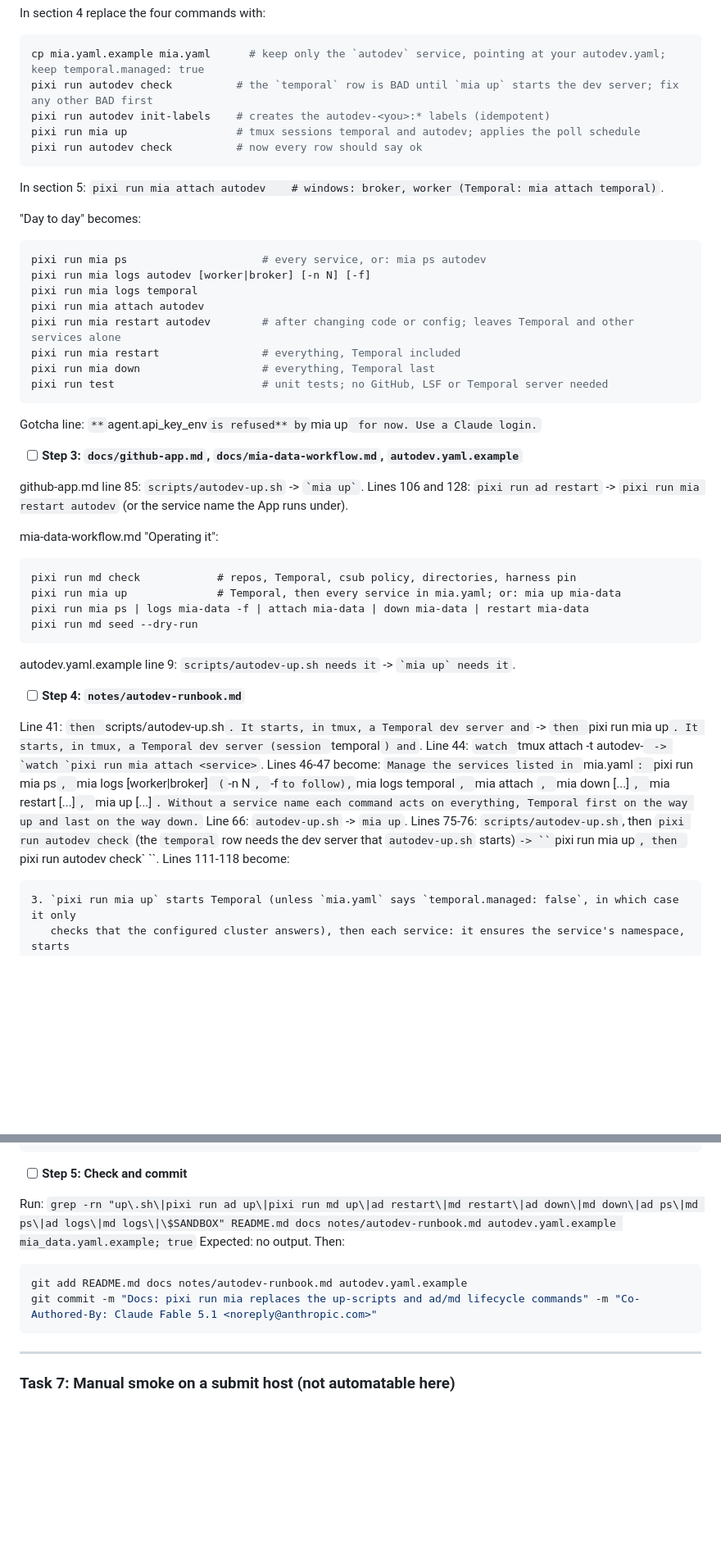
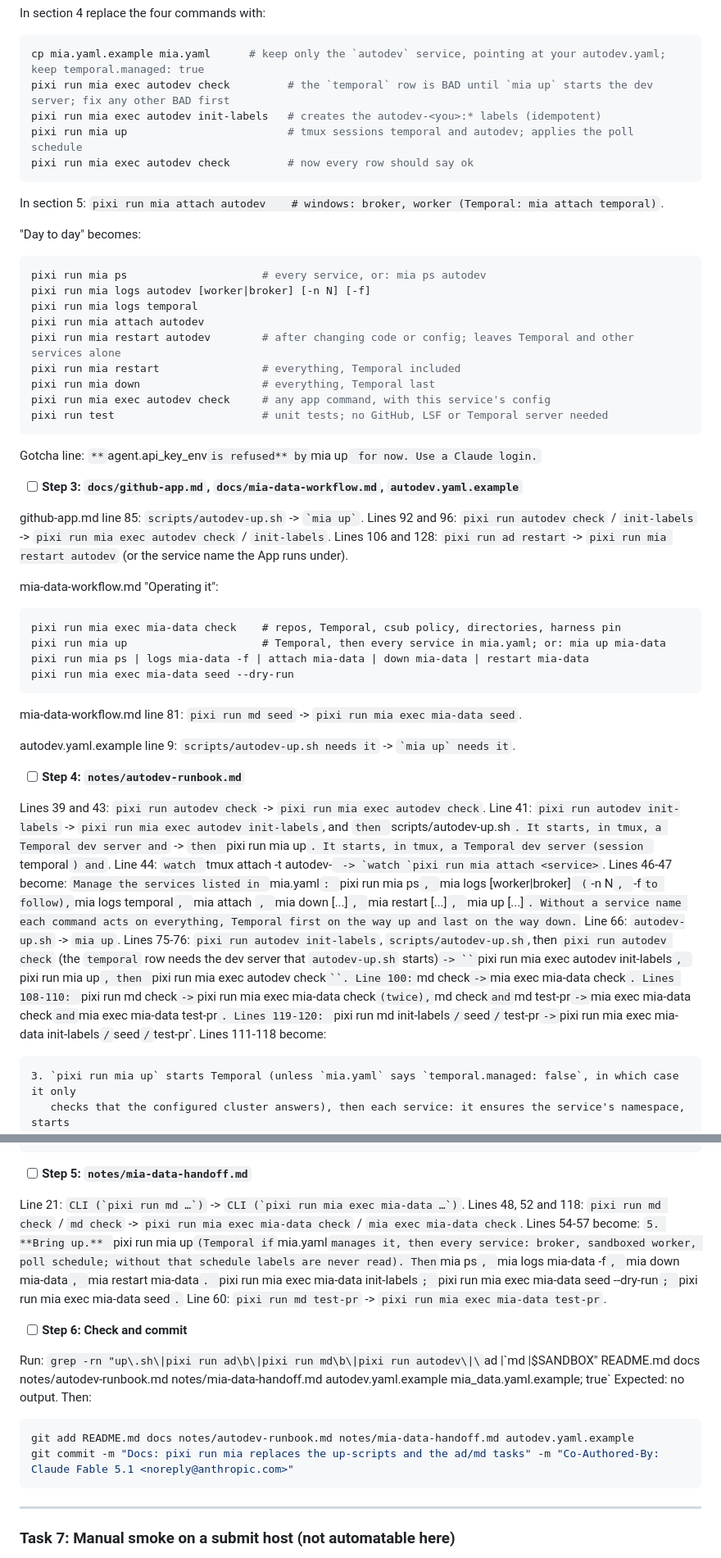
Before and after one commit to JaneliaSciComp/mia-workflow-prototype, a Markdown page: notes/plans/2026-10-15-mia-services-cli.md, 2 parts joined by grey strips. Shown at 82% size. Drawn GitHub-style; blank space fills up the shorter version.

Commit message:
Spec and plan: drop the ad and md pixi tasks; mia exec is the only way to run app commands
Co-Authored-By: Claude Fable 5.1 <noreply@anthropic.com>

````diff
--- a/notes/plans/2026-10-15-mia-services-cli.md
+++ b/notes/plans/2026-10-15-mia-services-cli.md
@@ -1292,10 +1295,10 @@ In section 4 replace the four commands with:
 
 ```bash
 cp mia.yaml.example mia.yaml      # keep only the `autodev` service, pointing at your autodev.yaml; keep temporal.managed: true
-pixi run autodev check          # the `temporal` row is BAD until `mia up` starts the dev server; fix any other BAD first
-pixi run autodev init-labels    # creates the autodev-<you>:* labels (idempotent)
-pixi run mia up                 # tmux sessions temporal and autodev; applies the poll schedule
-pixi run autodev check          # now every row should say ok
+pixi run mia exec autodev check         # the `temporal` row is BAD until `mia up` starts the dev server; fix any other BAD first
+pixi run mia exec autodev init-labels   # creates the autodev-<you>:* labels (idempotent)
+pixi run mia up                         # tmux sessions temporal and autodev; applies the poll schedule
+pixi run mia exec autodev check         # now every row should say ok
 ```
 
 In section 5: `pixi run mia attach autodev    # windows: broker, worker (Temporal: mia attach temporal)`.
@@ -1310,6 +1313,7 @@ pixi run mia attach autodev
 pixi run mia restart autodev        # after changing code or config; leaves Temporal and other services alone
 pixi run mia restart                # everything, Temporal included
 pixi run mia down                   # everything, Temporal last
+pixi run mia exec autodev check     # any app command, with this service's config
 pixi run test                       # unit tests; no GitHub, LSF or Temporal server needed
 ```
 
@@ -1317,26 +1321,29 @@ Gotcha line: `**`agent.api_key_env` is refused** by `mia up` for now. Use a Clau
 
 - [ ] **Step 3: `docs/github-app.md`, `docs/mia-data-workflow.md`, `autodev.yaml.example`**
 
-github-app.md line 85: `scripts/autodev-up.sh` -> `` `mia up` ``. Lines 106 and 128: `pixi run ad restart` -> `pixi run mia restart autodev` (or the service name the App runs under).
+github-app.md line 85: `scripts/autodev-up.sh` -> `` `mia up` ``. Lines 92 and 96: `pixi run autodev check` / `init-labels` -> `pixi run mia exec autodev check` / `init-labels`. Lines 106 and 128: `pixi run ad restart` -> `pixi run mia restart autodev` (or the service name the App runs under).
 
 mia-data-workflow.md "Operating it":
 
 ```
-pixi run md check            # repos, Temporal, csub policy, directories, harness pin
-pixi run mia up              # Temporal, then every service in mia.yaml; or: mia up mia-data
+pixi run mia exec mia-data check    # repos, Temporal, csub policy, directories, harness pin
+pixi run mia up                     # Temporal, then every service in mia.yaml; or: mia up mia-data
 pixi run mia ps | logs mia-data -f | attach mia-data | down mia-data | restart mia-data
-pixi run md seed --dry-run
+pixi run mia exec mia-data seed --dry-run
 ```
+
+mia-data-workflow.md line 81: `pixi run md seed` -> `pixi run mia exec mia-data seed`.
 
 autodev.yaml.example line 9: `scripts/autodev-up.sh needs it` -> `` `mia up` needs it ``.
 
 - [ ] **Step 4: `notes/autodev-runbook.md`**
 
-Line 41: `then `scripts/autodev-up.sh`. It starts, in tmux, a Temporal dev server and` -> `then `pixi run mia up`. It starts, in tmux, a Temporal dev server (session `temporal`) and`.
+Lines 39 and 43: `pixi run autodev check` -> `pixi run mia exec autodev check`. Line 41: `pixi run autodev init-labels` -> `pixi run mia exec autodev init-labels`, and `then `scripts/autodev-up.sh`. It starts, in tmux, a Temporal dev server and` -> `then `pixi run mia up`. It starts, in tmux, a Temporal dev server (session `temporal`) and`.
 Line 44: `watch `tmux attach -t autodev-<you>`` -> `watch `pixi run mia attach <service>``.
 Lines 46-47 become: `Manage the services listed in `mia.yaml`: `pixi run mia ps`, `mia logs <service> [worker|broker]` (`-n N`, `-f` to follow), `mia logs temporal`, `mia attach <service>`, `mia down [<service>...]`, `mia restart [<service>...]`, `mia up [<service>...]`. Without a service name each command acts on everything, Temporal first on the way up and last on the way down.`
 Line 66: `autodev-up.sh` -> `mia up`.
-Lines 75-76: `scripts/autodev-up.sh`, then `pixi run autodev check` (the `temporal` row needs the dev server that `autodev-up.sh` starts)` -> `` `pixi run mia up`, then `pixi run autodev check` ``.
+Lines 75-76: `pixi run autodev init-labels`, `scripts/autodev-up.sh`, then `pixi run autodev check` (the `temporal` row needs the dev server that `autodev-up.sh` starts)` -> `` `pixi run mia exec autodev init-labels`, `pixi run mia up`, then `pixi run mia exec autodev check` ``.
+Line 100: `md check` -> `mia exec mia-data check`. Lines 108-110: `pixi run md check` -> `pixi run mia exec mia-data check` (twice), `md check` and `md test-pr` -> `mia exec mia-data check` and `mia exec mia-data test-pr`. Lines 119-120: `pixi run md init-labels` / `seed` / `test-pr` -> `pixi run mia exec mia-data init-labels` / `seed` / `test-pr`.
 Lines 111-118 become:
 
 ```
@@ -1350,14 +1357,18 @@ Lines 111-118 become:
    with no service stops everything, Temporal last; naming a service never touches Temporal.
 ```
 
-- [ ] **Step 5: Check and commit**
+- [ ] **Step 5: `notes/mia-data-handoff.md`**
 
-Run: `grep -rn "up\.sh\|pixi run ad up\|pixi run md up\|ad restart\|md restart\|ad down\|md down\|ad ps\|md ps\|ad logs\|md logs\|\$SANDBOX" README.md docs notes/autodev-runbook.md autodev.yaml.example mia_data.yaml.example; true`
+Line 21: `` CLI (`pixi run md …`) `` -> `` CLI (`pixi run mia exec mia-data …`) ``. Lines 48, 52 and 118: `pixi run md check` / `md check` -> `pixi run mia exec mia-data check` / `mia exec mia-data check`. Lines 54-57 become: `5. **Bring up.** `pixi run mia up` (Temporal if `mia.yaml` manages it, then every service: broker, sandboxed worker, poll schedule; without that schedule labels are never read). Then `mia ps`, `mia logs mia-data -f`, `mia down mia-data`, `mia restart mia-data`. `pixi run mia exec mia-data init-labels`; `pixi run mia exec mia-data seed --dry-run`; `pixi run mia exec mia-data seed`.` Line 60: `pixi run md test-pr` -> `pixi run mia exec mia-data test-pr`.
+
+- [ ] **Step 6: Check and commit**
+
+Run: `grep -rn "up\.sh\|pixi run ad\b\|pixi run md\b\|pixi run autodev\|\`ad \|\`md \|\$SANDBOX" README.md docs notes/autodev-runbook.md notes/mia-data-handoff.md autodev.yaml.example mia_data.yaml.example; true`
 Expected: no output. Then:
 
 ```bash
-git add README.md docs notes/autodev-runbook.md autodev.yaml.example
-git commit -m "Docs: pixi run mia replaces the up-scripts and ad/md lifecycle commands" -m "Co-Authored-By: Claude Fable 5.1 <noreply@anthropic.com>"
+git add README.md docs notes/autodev-runbook.md notes/mia-data-handoff.md autodev.yaml.example
+git commit -m "Docs: pixi run mia replaces the up-scripts and the ad/md tasks" -m "Co-Authored-By: Claude Fable 5.1 <noreply@anthropic.com>"
 ```
 
 ---
````
Also changed, not shown: other parts of notes/plans/2026-10-15-mia-services-cli.md (+10 -7 lines), notes/specs/2026-10-14-mia-services-cli.md (+12 -9 lines).
